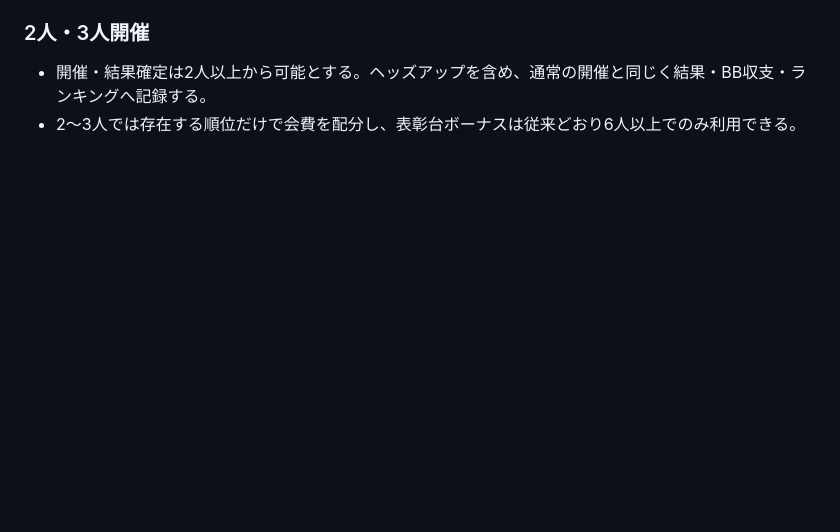
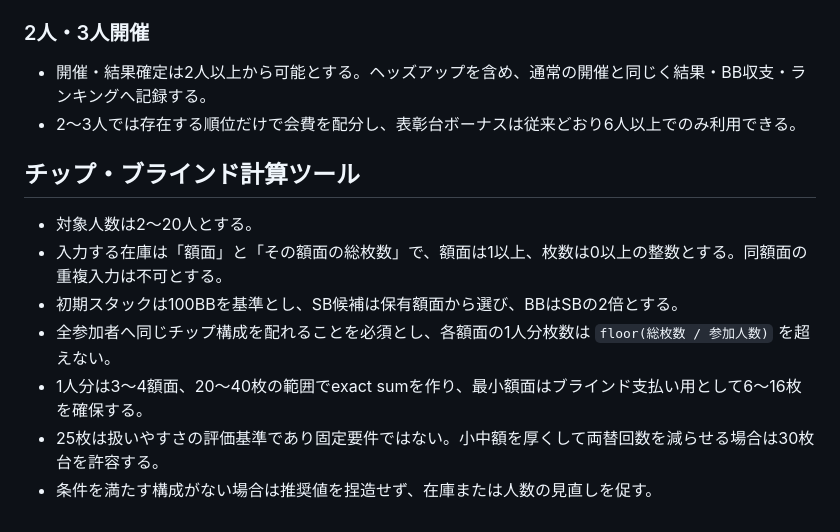
Before and after one commit to kztkn/RiverCheck, a Markdown page: docs/domain-rules.md, the part around the change. GitHub-like rendering; blank space fills up the shorter version.

Commit message:
Document chip inventory planning rules

```diff
--- a/docs/domain-rules.md
+++ b/docs/domain-rules.md
@@ -311,3 +311,13 @@ TOP3回数は確定結果で3位以内に入った開催数とし、個人詳細
 
 - 開催・結果確定は2人以上から可能とする。ヘッズアップを含め、通常の開催と同じく結果・BB収支・ランキングへ記録する。
 - 2〜3人では存在する順位だけで会費を配分し、表彰台ボーナスは従来どおり6人以上でのみ利用できる。
+
+## チップ・ブラインド計算ツール
+
+- 対象人数は2〜20人とする。
+- 入力する在庫は「額面」と「その額面の総枚数」で、額面は1以上、枚数は0以上の整数とする。同額面の重複入力は不可とする。
+- 初期スタックは100BBを基準とし、SB候補は保有額面から選び、BBはSBの2倍とする。
+- 全参加者へ同じチップ構成を配れることを必須とし、各額面の1人分枚数は `floor(総枚数 / 参加人数)` を超えない。
+- 1人分は3〜4額面、20〜40枚の範囲でexact sumを作り、最小額面はブラインド支払い用として6〜16枚を確保する。
+- 25枚は扱いやすさの評価基準であり固定要件ではない。小中額を厚くして両替回数を減らせる場合は30枚台を許容する。
+- 条件を満たす構成がない場合は推奨値を捏造せず、在庫または人数の見直しを促す。
```
